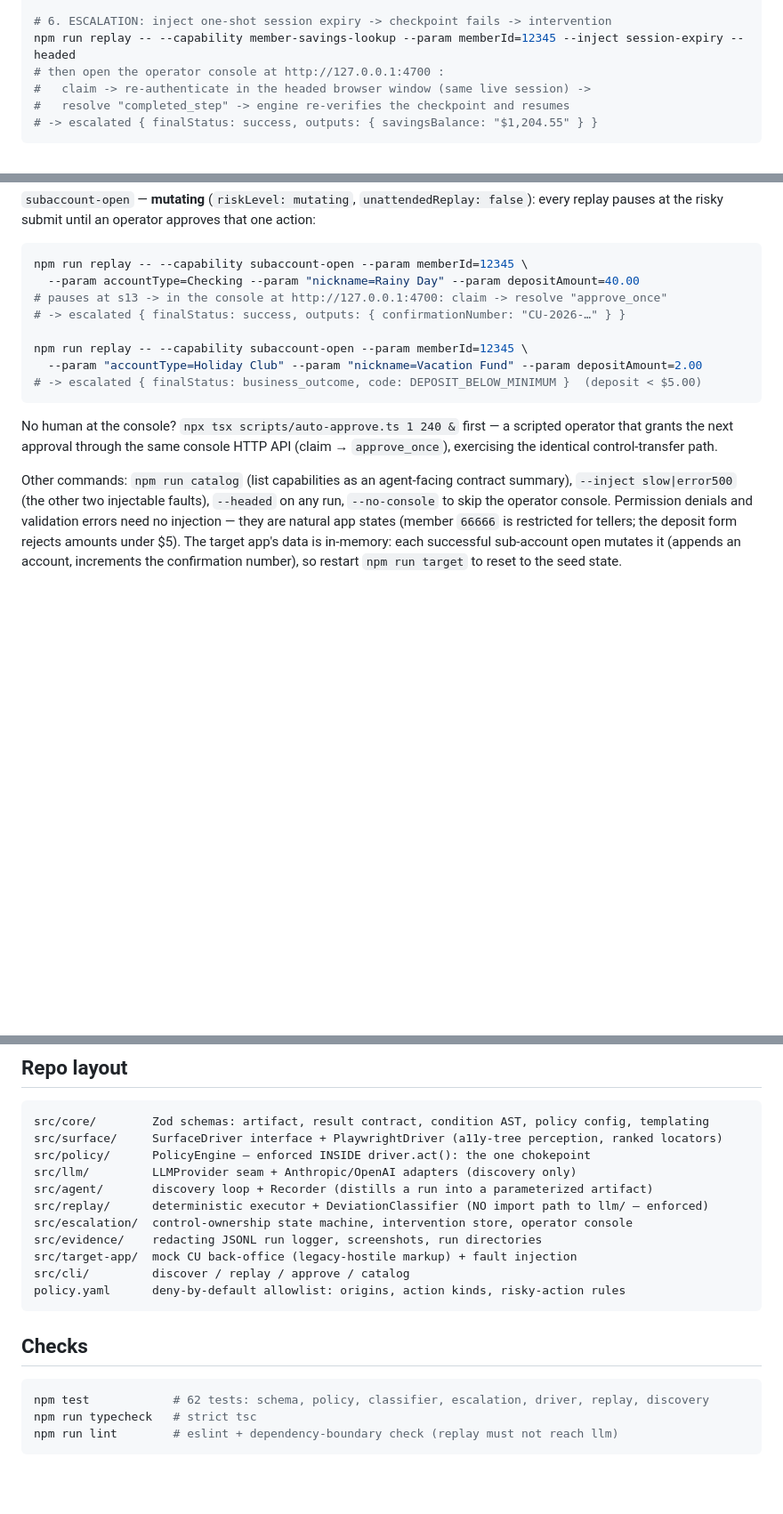
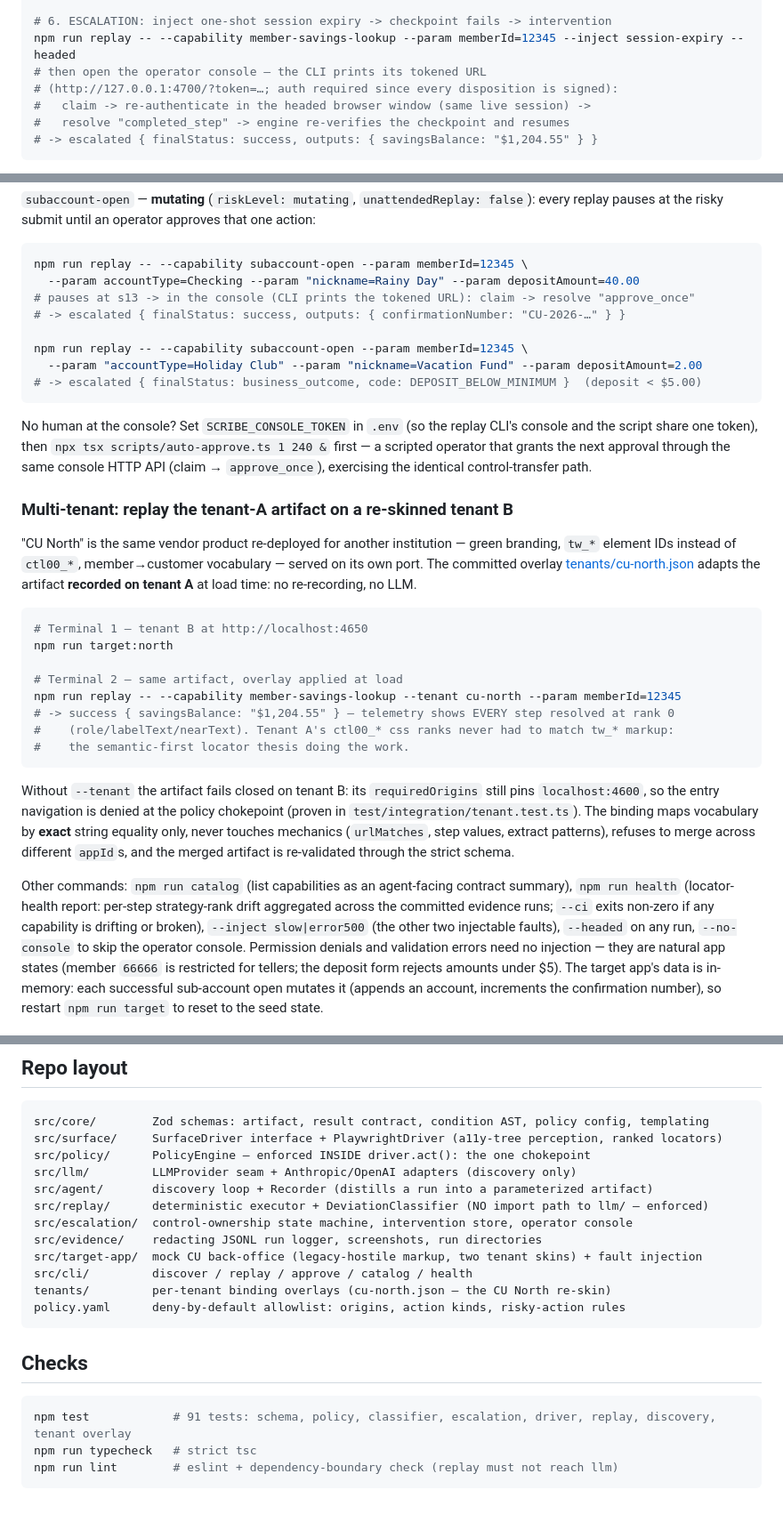
Before and after one commit to smitshah06/computer-use-automation, a Markdown page: README.md, 3 parts joined by grey strips. Shown at 89% size. Drawn GitHub-style; blank space fills up the shorter version.

````diff
--- a/README.md
+++ b/README.md
@@ -78,7 +80,8 @@ npm run replay -- --capability member-savings-lookup --param memberId=12345 --in
 
 # 6. ESCALATION: inject one-shot session expiry -> checkpoint fails -> intervention
 npm run replay -- --capability member-savings-lookup --param memberId=12345 --inject session-expiry --headed
-# then open the operator console at http://127.0.0.1:4700 :
+# then open the operator console — the CLI prints its tokened URL
+# (http://127.0.0.1:4700/?token=…; auth required since every disposition is signed):
 #   claim -> re-authenticate in the headed browser window (same live session) ->
 #   resolve "completed_step" -> engine re-verifies the checkpoint and resumes
 # -> escalated { finalStatus: success, outputs: { savingsBalance: "$1,204.55" } }
@@ -113,7 +116,7 @@ pauses at the risky submit until an operator approves that one action:
 ```bash
 npm run replay -- --capability subaccount-open --param memberId=12345 \
   --param accountType=Checking --param "nickname=Rainy Day" --param depositAmount=40.00
-# pauses at s13 -> in the console at http://127.0.0.1:4700: claim -> resolve "approve_once"
+# pauses at s13 -> in the console (CLI prints the tokened URL): claim -> resolve "approve_once"
 # -> escalated { finalStatus: success, outputs: { confirmationNumber: "CU-2026-…" } }
 
 npm run replay -- --capability subaccount-open --param memberId=12345 \
@@ -121,11 +124,38 @@ npm run replay -- --capability subaccount-open --param memberId=12345 \
 # -> escalated { finalStatus: business_outcome, code: DEPOSIT_BELOW_MINIMUM }  (deposit < $5.00)
 ```
 
-No human at the console? `npx tsx scripts/auto-approve.ts 1 240 &` first — a scripted operator
-that grants the next approval through the same console HTTP API (claim → `approve_once`),
-exercising the identical control-transfer path.
+No human at the console? Set `SCRIBE_CONSOLE_TOKEN` in `.env` (so the replay CLI's console and
+the script share one token), then `npx tsx scripts/auto-approve.ts 1 240 &` first — a scripted
+operator that grants the next approval through the same console HTTP API (claim →
+`approve_once`), exercising the identical control-transfer path.
+
+### Multi-tenant: replay the tenant-A artifact on a re-skinned tenant B
+
+"CU North" is the same vendor product re-deployed for another institution — green branding,
+`tw_*` element IDs instead of `ctl00_*`, member→customer vocabulary — served on its own port.
+The committed overlay [tenants/cu-north.json](tenants/cu-north.json) adapts the artifact
+**recorded on tenant A** at load time: no re-recording, no LLM.
+
+```bash
+# Terminal 1 — tenant B at http://localhost:4650
+npm run target:north
+
+# Terminal 2 — same artifact, overlay applied at load
+npm run replay -- --capability member-savings-lookup --tenant cu-north --param memberId=12345
+# -> success { savingsBalance: "$1,204.55" } — telemetry shows EVERY step resolved at rank 0
+#    (role/labelText/nearText). Tenant A's ctl00_* css ranks never had to match tw_* markup:
+#    the semantic-first locator thesis doing the work.
+```
+
+Without `--tenant` the artifact fails closed on tenant B: its `requiredOrigins` still pins
+`localhost:4600`, so the entry navigation is denied at the policy chokepoint (proven in
+`test/integration/tenant.test.ts`). The binding maps vocabulary by **exact** string equality
+only, never touches mechanics (`urlMatches`, step values, extract patterns), refuses to merge
+across different `appId`s, and the merged artifact is re-validated through the strict schema.
 
 Other commands: `npm run catalog` (list capabilities as an agent-facing contract summary),
+`npm run health` (locator-health report: per-step strategy-rank drift aggregated across the
+committed evidence runs; `--ci` exits non-zero if any capability is drifting or broken),
 `--inject slow|error500` (the other two injectable faults), `--headed` on any run, `--no-console`
 to skip the operator console. Permission denials and validation errors need no injection — they
 are natural app states (member `66666` is restricted for tellers; the deposit form rejects
@@ -179,15 +210,16 @@ src/agent/       discovery loop + Recorder (distills a run into a parameterized
 src/replay/      deterministic executor + DeviationClassifier (NO import path to llm/ — enforced)
 src/escalation/  control-ownership state machine, intervention store, operator console
 src/evidence/    redacting JSONL run logger, screenshots, run directories
-src/target-app/  mock CU back-office (legacy-hostile markup) + fault injection
-src/cli/         discover / replay / approve / catalog
+src/target-app/  mock CU back-office (legacy-hostile markup, two tenant skins) + fault injection
+src/cli/         discover / replay / approve / catalog / health
+tenants/         per-tenant binding overlays (cu-north.json — the CU North re-skin)
 policy.yaml      deny-by-default allowlist: origins, action kinds, risky-action rules
 ```
 
 ## Checks
 
 ```bash
-npm test            # 62 tests: schema, policy, classifier, escalation, driver, replay, discovery
+npm test            # 91 tests: schema, policy, classifier, escalation, driver, replay, discovery, tenant overlay
 npm run typecheck   # strict tsc
 npm run lint        # eslint + dependency-boundary check (replay must not reach llm)
 ```
````
Also changed, not shown: other parts of README.md (+4 -1 lines), REPORT.md (+57 -36 lines).
